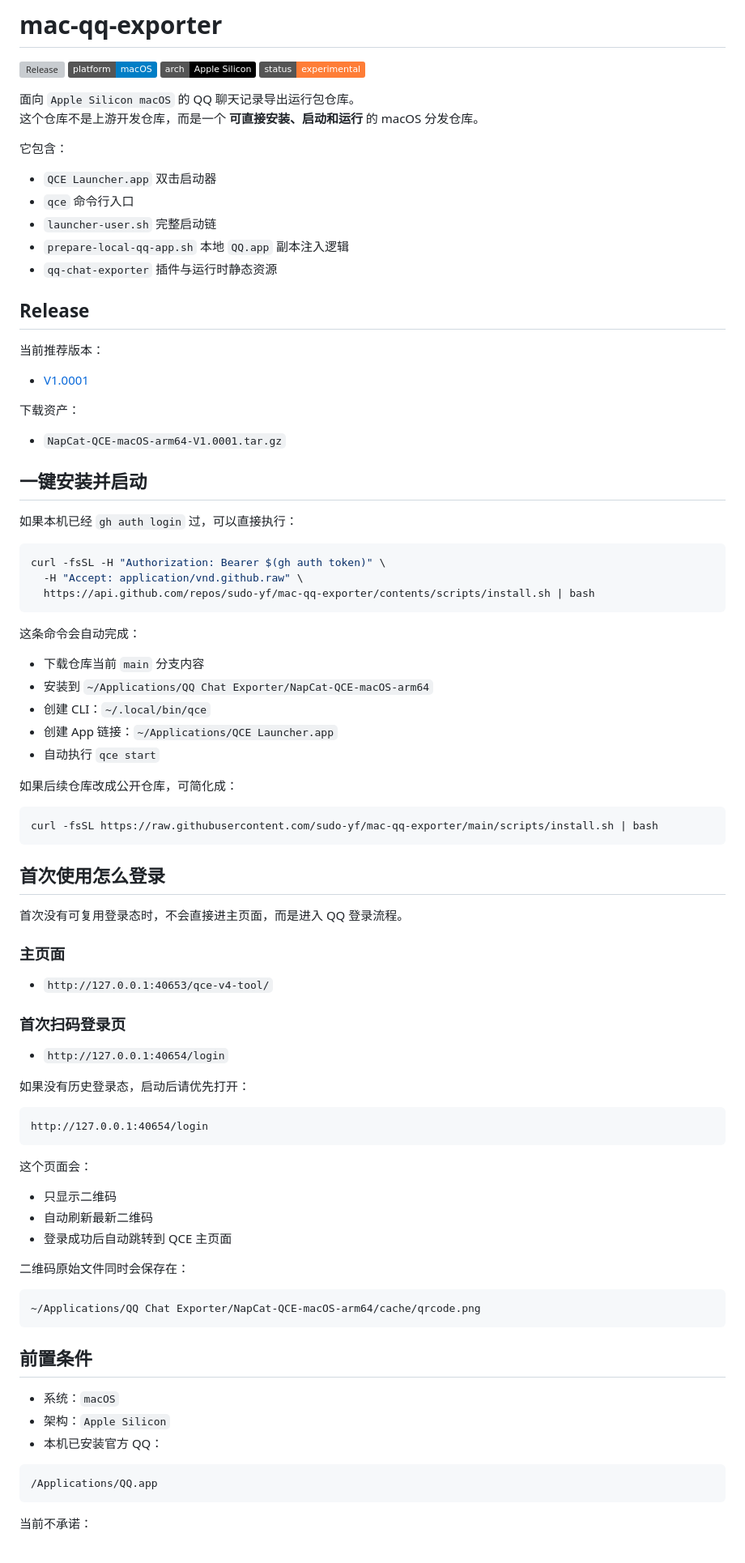
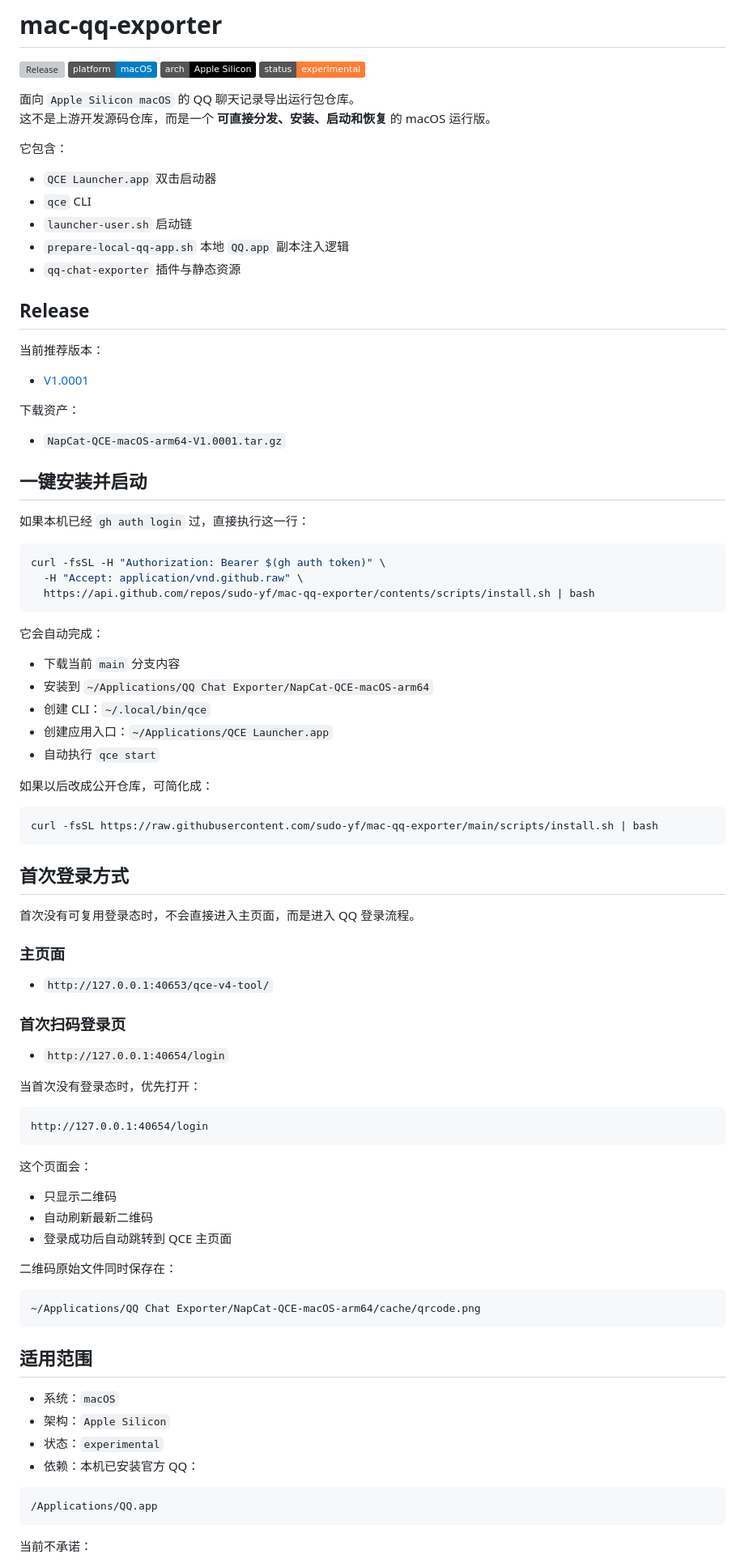
Before and after one commit to sudo-yf/mac-qq-exporter, a Markdown page: README.md, the part around one of its changes. Shown at 81% size. Drawn GitHub-style; badges without logos; grey boxes are pictures that could not be loaded.

Commit message:
Polish README with release badges and QR login flow

````diff
--- a/README.md
+++ b/README.md
@@ -6,15 +6,15 @@
 [![Status](https://img.shields.io/badge/status-experimental-orange)](https://github.com/sudo-yf/mac-qq-exporter/releases/latest)
 
 面向 `Apple Silicon macOS` 的 QQ 聊天记录导出运行包仓库。
-这个仓库不是上游开发仓库，而是一个 **可直接安装、启动和运行** 的 macOS 分发仓库。
+这不是上游开发源码仓库，而是一个 **可直接分发、安装、启动和恢复** 的 macOS 运行版。
 
 它包含：
 
 - `QCE Launcher.app` 双击启动器
-- `qce` 命令行入口
-- `launcher-user.sh` 完整启动链
+- `qce` CLI
+- `launcher-user.sh` 启动链
 - `prepare-local-qq-app.sh` 本地 `QQ.app` 副本注入逻辑
-- `qq-chat-exporter` 插件与运行时静态资源
+- `qq-chat-exporter` 插件与静态资源
 
 ## Release
 
@@ -28,7 +28,7 @@
 
 ## 一键安装并启动
 
-如果本机已经 `gh auth login` 过，可以直接执行：
+如果本机已经 `gh auth login` 过，直接执行这一行：
 
 ```bash
 curl -fsSL -H "Authorization: Bearer $(gh auth token)" \
@@ -36,23 +36,23 @@ curl -fsSL -H "Authorization: Bearer $(gh auth token)" \
   https://api.github.com/repos/sudo-yf/mac-qq-exporter/contents/scripts/install.sh | bash
 ```
 
-这条命令会自动完成：
+它会自动完成：
 
-- 下载仓库当前 `main` 分支内容
+- 下载当前 `main` 分支内容
 - 安装到 `~/Applications/QQ Chat Exporter/NapCat-QCE-macOS-arm64`
 - 创建 CLI：`~/.local/bin/qce`
-- 创建 App 链接：`~/Applications/QCE Launcher.app`
+- 创建应用入口：`~/Applications/QCE Launcher.app`
 - 自动执行 `qce start`
 
-如果后续仓库改成公开仓库，可简化成：
+如果以后改成公开仓库，可简化成：
 
 ```bash
 curl -fsSL https://raw.githubusercontent.com/sudo-yf/mac-qq-exporter/main/scripts/install.sh | bash
 ```
 
-## 首次使用怎么登录
+## 首次登录方式
 
-首次没有可复用登录态时，不会直接进主页面，而是进入 QQ 登录流程。
+首次没有可复用登录态时，不会直接进入主页面，而是进入 QQ 登录流程。
 
 ### 主页面
 
@@ -62,7 +62,7 @@ curl -fsSL https://raw.githubusercontent.com/sudo-yf/mac-qq-exporter/main/script
 
 - `http://127.0.0.1:40654/login`
 
-如果没有历史登录态，启动后请优先打开：
+当首次没有登录态时，优先打开：
 
 ```text
 http://127.0.0.1:40654/login
@@ -74,17 +74,18 @@ http://127.0.0.1:40654/login
 - 自动刷新最新二维码
 - 登录成功后自动跳转到 QCE 主页面
 
-二维码原始文件同时会保存在：
+二维码原始文件同时保存在：
 
 ```text
 ~/Applications/QQ Chat Exporter/NapCat-QCE-macOS-arm64/cache/qrcode.png
 ```
 
-## 前置条件
+## 适用范围
 
 - 系统：`macOS`
 - 架构：`Apple Silicon`
-- 本机已安装官方 QQ：
+- 状态：`experimental`
+- 依赖：本机已安装官方 QQ：
 
 ```text
 /Applications/QQ.app
````
Also changed, not shown: other parts of README.md (+6 -9 lines).
